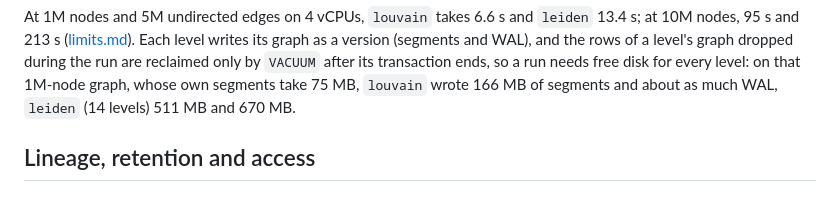
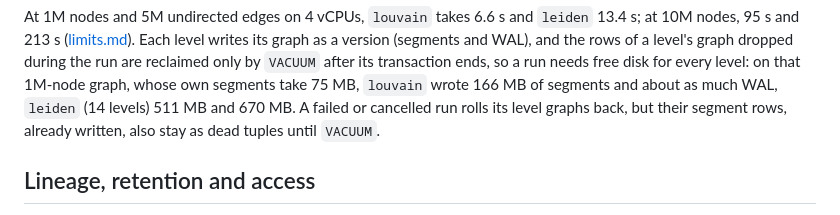
Before and after one commit to ExaDev/pg_warren, a Markdown page: docs/communities.md, the part around the change. Rendered like a GitHub page.

Commit message:
docs: a failed run's segment rows stay until VACUUM
Co-Authored-By: Claude Opus 5.5 <noreply@anthropic.com>
Claude-Session: https://claude.ai/code/session_012Rxfe2L3iVjSwSBPdUu1Ke

```diff
--- a/docs/communities.md
+++ b/docs/communities.md
@@ -164,6 +164,8 @@ of a level's graph dropped during the run are reclaimed only by `VACUUM`
 after its transaction ends, so a run needs free disk for every level: on
 that 1M-node graph, whose own segments take 75 MB, `louvain` wrote 166 MB
 of segments and about as much WAL, `leiden` (14 levels) 511 MB and 670 MB.
+A failed or cancelled run rolls its level graphs back, but their segment
+rows, already written, also stay as dead tuples until `VACUUM`.
 
 ## Lineage, retention and access
 
```
